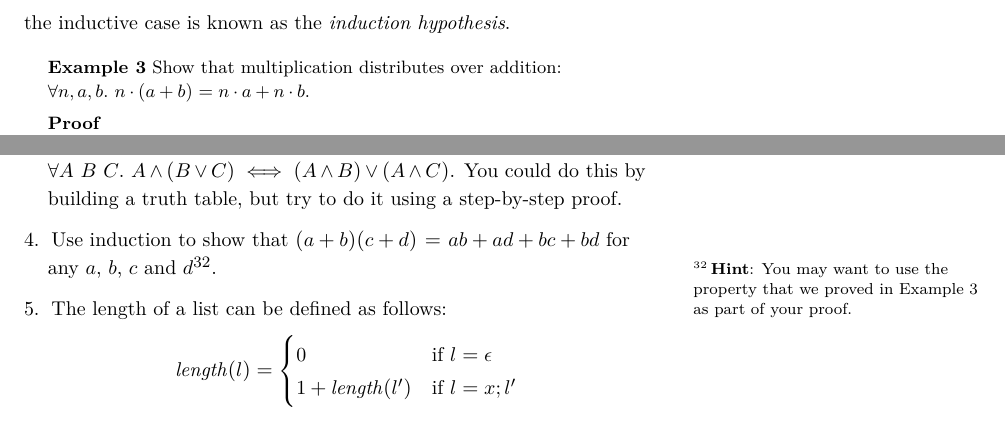
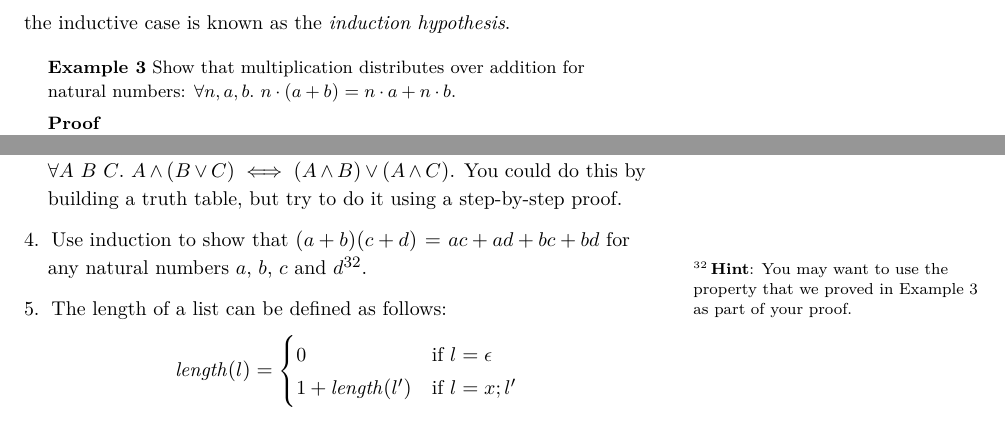
Before and after one commit to EliasC/so-you-think-you-can-prove, a LaTeX document (src/main.tex): two parts of pages 10 and 12 of 14, joined at a grey line, cut so that both start at the same text. Compiled offline with pdfLaTeX.

Commit message:
Bugfixes again

```diff
--- a/src/main.tex
+++ b/src/main.tex
@@ -661,7 +661,7 @@ The assumption that $P$ holds for some $k$ in the inductive case
 is known as the \emph{induction hypothesis}.
 
 \begin{example}\label{ex:distr}
-  Show that multiplication distributes over addition:
+  Show that multiplication distributes over addition for natural numbers:
   $\forall n,a,b.~n\cdot(a+b) = n\cdot a + n\cdot b$.
 
   \textbf{Proof}\\
@@ -892,7 +892,7 @@ involves infinity.
   \land C)$. You could do this by building a truth table, but try
   to do it using a step-by-step proof.
 \item Use induction to show that
-  $(a + b)(c + d) = ab + ad + bc + bd$ for any $a$, $b$, $c$ and
+  $(a + b)(c + d) = ac + ad + bc + bd$ for any natural numbers $a$, $b$, $c$ and
   $d$\footnote{\textbf{Hint}: You may want to use the property
     that we proved in Example~\ref{ex:distr} as part of your
     proof.}.
```
Also changed, not shown: src/main.tex (2 more changed lines).
